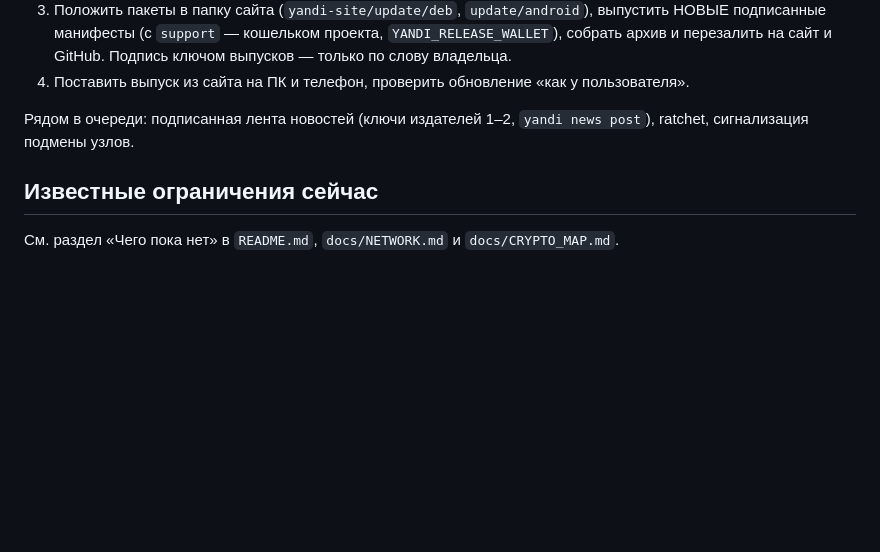
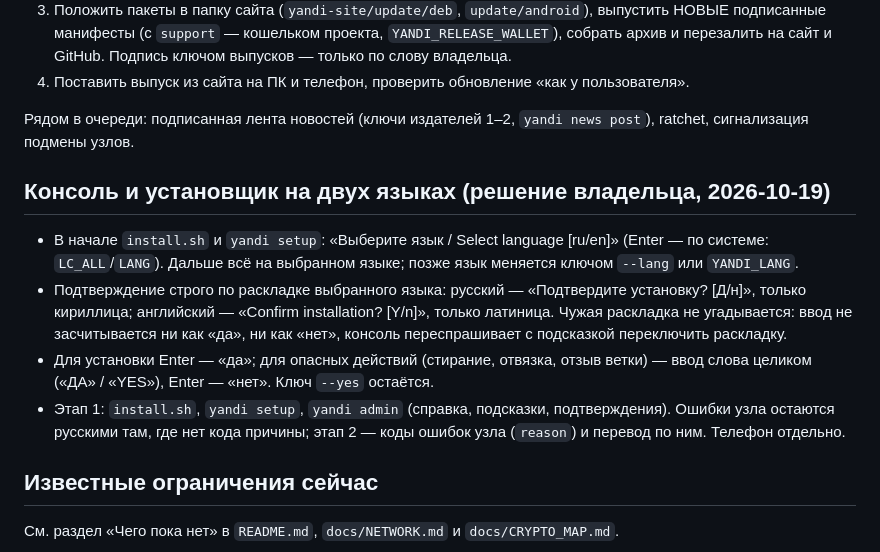
Before and after one commit to ispolkom/node, a Markdown page: docs/ROADMAP.md, the part around the change. Drawn GitHub-style; blank space fills up the shorter version.

Commit message:
docs(roadmap): консоль и установщик на двух языках, подтверждение по раскладке языка
Co-Authored-By: Claude Sonnet 5.5 <noreply@anthropic.com>

```diff
--- a/docs/ROADMAP.md
+++ b/docs/ROADMAP.md
@@ -175,6 +175,13 @@
 
 Рядом в очереди: подписанная лента новостей (ключи издателей 1–2, `yandi news post`), ratchet, сигнализация подмены узлов.
 
+## Консоль и установщик на двух языках (решение владельца, 2026-10-19)
+
+- В начале `install.sh` и `yandi setup`: «Выберите язык / Select language [ru/en]» (Enter — по системе: `LC_ALL`/`LANG`). Дальше всё на выбранном языке; позже язык меняется ключом `--lang` или `YANDI_LANG`.
+- Подтверждение строго по раскладке выбранного языка: русский — «Подтвердите установку? [Д/н]», только кириллица; английский — «Confirm installation? [Y/n]», только латиница. Чужая раскладка не угадывается: ввод не засчитывается ни как «да», ни как «нет», консоль переспрашивает с подсказкой переключить раскладку.
+- Для установки Enter — «да»; для опасных действий (стирание, отвязка, отзыв ветки) — ввод слова целиком («ДА» / «YES»), Enter — «нет». Ключ `--yes` остаётся.
+- Этап 1: `install.sh`, `yandi setup`, `yandi admin` (справка, подсказки, подтверждения). Ошибки узла остаются русскими там, где нет кода причины; этап 2 — коды ошибок узла (`reason`) и перевод по ним. Телефон отдельно.
+
 ## Известные ограничения сейчас
 
 См. раздел «Чего пока нет» в `README.md`, `docs/NETWORK.md` и `docs/CRYPTO_MAP.md`.
```
